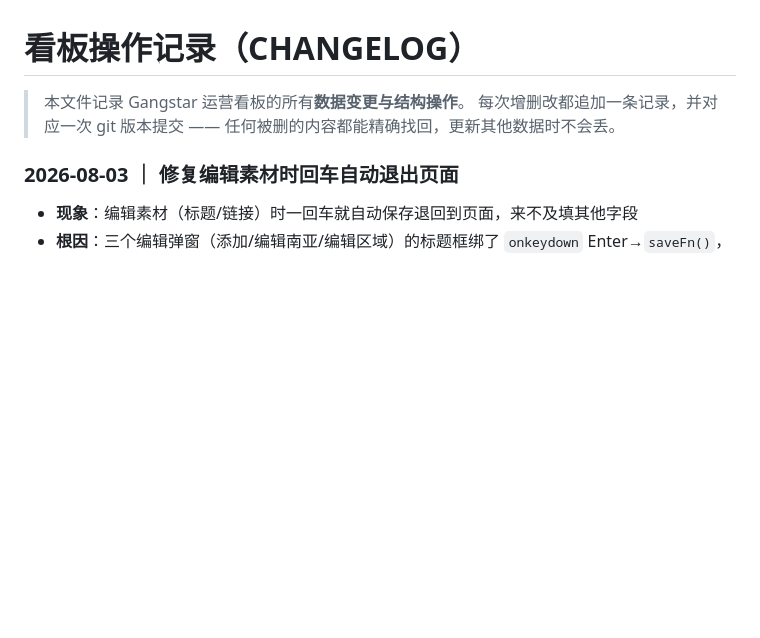
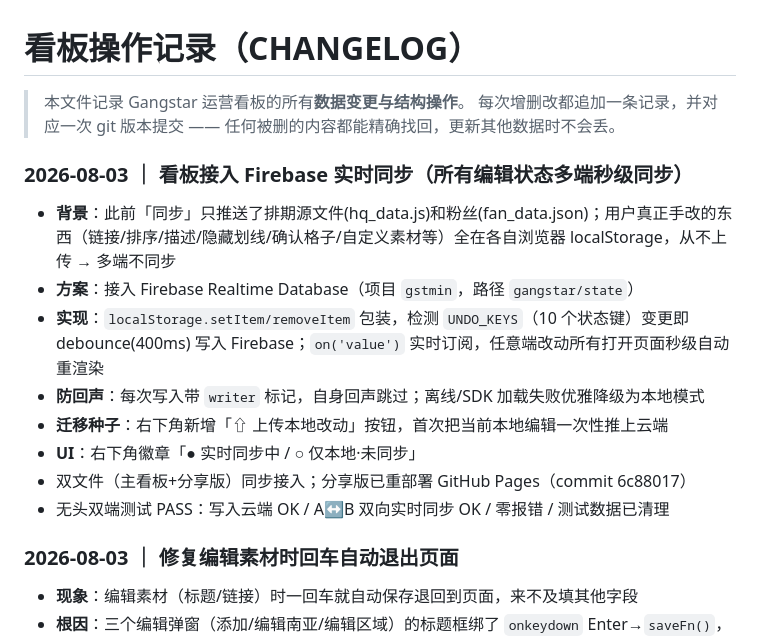
Before and after one commit to alanbyzee/gangstar-dashboard, a Markdown page: CHANGELOG.md, the part around the change. GitHub-like rendering; blank space fills up the shorter version.

Commit message:
docs: CHANGELOG 追加 Firebase 实时同步条目

```diff
--- a/CHANGELOG.md
+++ b/CHANGELOG.md
@@ -3,6 +3,16 @@
 > 本文件记录 Gangstar 运营看板的所有**数据变更与结构操作**。
 > 每次增删改都追加一条记录，并对应一次 git 版本提交 —— 任何被删的内容都能精确找回，更新其他数据时不会丢。
 >
+
+### 2026-08-03 ｜ 看板接入 Firebase 实时同步（所有编辑状态多端秒级同步）
+- **背景**：此前「同步」只推送了排期源文件(hq_data.js)和粉丝(fan_data.json)；用户真正手改的东西（链接/排序/描述/隐藏划线/确认格子/自定义素材等）全在各自浏览器 localStorage，从不上传 → 多端不同步
+- **方案**：接入 Firebase Realtime Database（项目 `gstmin`，路径 `gangstar/state`）
+- **实现**：`localStorage.setItem/removeItem` 包装，检测 `UNDO_KEYS`（10 个状态键）变更即 debounce(400ms) 写入 Firebase；`on('value')` 实时订阅，任意端改动所有打开页面秒级自动重渲染
+- **防回声**：每次写入带 `writer` 标记，自身回声跳过；离线/SDK 加载失败优雅降级为本地模式
+- **迁移种子**：右下角新增「⇧ 上传本地改动」按钮，首次把当前本地编辑一次性推上云端
+- **UI**：右下角徽章「● 实时同步中 / ○ 仅本地·未同步」
+- 双文件（主看板+分享版）同步接入；分享版已重部署 GitHub Pages（commit 6c88017）
+- 无头双端测试 PASS：写入云端 OK / A↔B 双向实时同步 OK / 零报错 / 测试数据已清理
 
 ### 2026-08-03 ｜ 修复编辑素材时回车自动退出页面
 - **现象**：编辑素材（标题/链接）时一回车就自动保存退回到页面，来不及填其他字段
```
